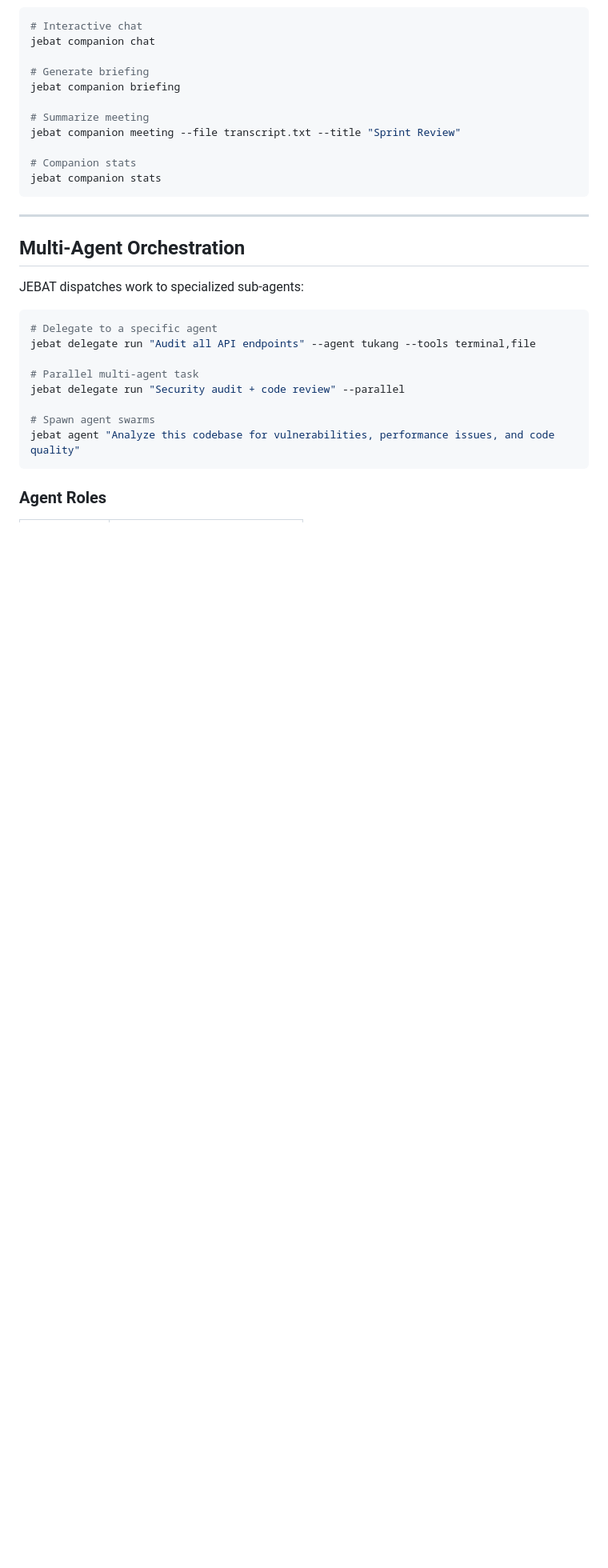
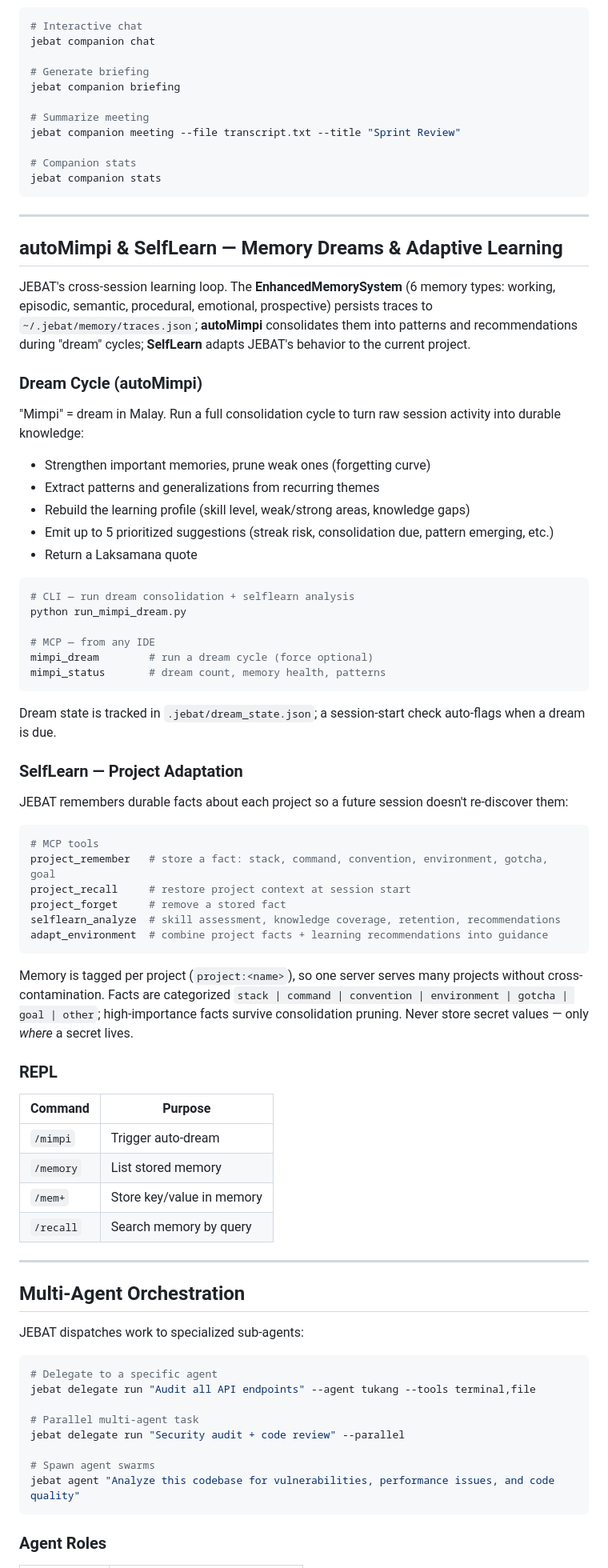
Before and after one commit to nusabyte-my/jebat-core, a Markdown page: README.md, the part around one of its changes. Shown at 80% size. GitHub-like rendering; blank space fills up the shorter version.

Commit message:
docs: document autoMimpi + SelfLearn in README
- MCP tools table: add Memory (memory_store/search/forget/stats) and
  autoMimpi/SelfLearn (mimpi_dream, mimpi_status, selflearn_analyze,
  project_remember/recall/forget, adapt_environment)
- New section: autoMimpi dream cycle + SelfLearn project adaptation
  (EnhancedMemorySystem, ~/.jebat/memory/traces.json persistence,
  REPL commands /mimpi /memory /recall)

````diff
--- a/README.md
+++ b/README.md
@@ -548,6 +550,57 @@ jebat companion meeting --file transcript.txt --title "Sprint Review"
 # Companion stats
 jebat companion stats
 ```
+
+---
+
+## autoMimpi & SelfLearn — Memory Dreams & Adaptive Learning
+
+JEBAT's cross-session learning loop. The **EnhancedMemorySystem** (6 memory types: working, episodic, semantic, procedural, emotional, prospective) persists traces to `~/.jebat/memory/traces.json`; **autoMimpi** consolidates them into patterns and recommendations during "dream" cycles; **SelfLearn** adapts JEBAT's behavior to the current project.
+
+### Dream Cycle (autoMimpi)
+
+"Mimpi" = dream in Malay. Run a full consolidation cycle to turn raw session activity into durable knowledge:
+
+- Strengthen important memories, prune weak ones (forgetting curve)
+- Extract patterns and generalizations from recurring themes
+- Rebuild the learning profile (skill level, weak/strong areas, knowledge gaps)
+- Emit up to 5 prioritized suggestions (streak risk, consolidation due, pattern emerging, etc.)
+- Return a Laksamana quote
+
+```bash
+# CLI — run dream consolidation + selflearn analysis
+python run_mimpi_dream.py
+
+# MCP — from any IDE
+mimpi_dream        # run a dream cycle (force optional)
+mimpi_status       # dream count, memory health, patterns
+```
+
+Dream state is tracked in `.jebat/dream_state.json`; a session-start check auto-flags when a dream is due.
+
+### SelfLearn — Project Adaptation
+
+JEBAT remembers durable facts about each project so a future session doesn't re-discover them:
+
+```bash
+# MCP tools
+project_remember   # store a fact: stack, command, convention, environment, gotcha, goal
+project_recall     # restore project context at session start
+project_forget     # remove a stored fact
+selflearn_analyze  # skill assessment, knowledge coverage, retention, recommendations
+adapt_environment  # combine project facts + learning recommendations into guidance
+```
+
+Memory is tagged per project (`project:<name>`), so one server serves many projects without cross-contamination. Facts are categorized `stack | command | convention | environment | gotcha | goal | other`; high-importance facts survive consolidation pruning. Never store secret values — only *where* a secret lives.
+
+### REPL
+
+| Command | Purpose |
+|---------|---------|
+| `/mimpi` | Trigger auto-dream |
+| `/memory` | List stored memory |
+| `/mem+` | Store key/value in memory |
+| `/recall` | Search memory by query |
 
 ---
 
````
Also changed, not shown: other parts of README.md (+2 -0 lines).
